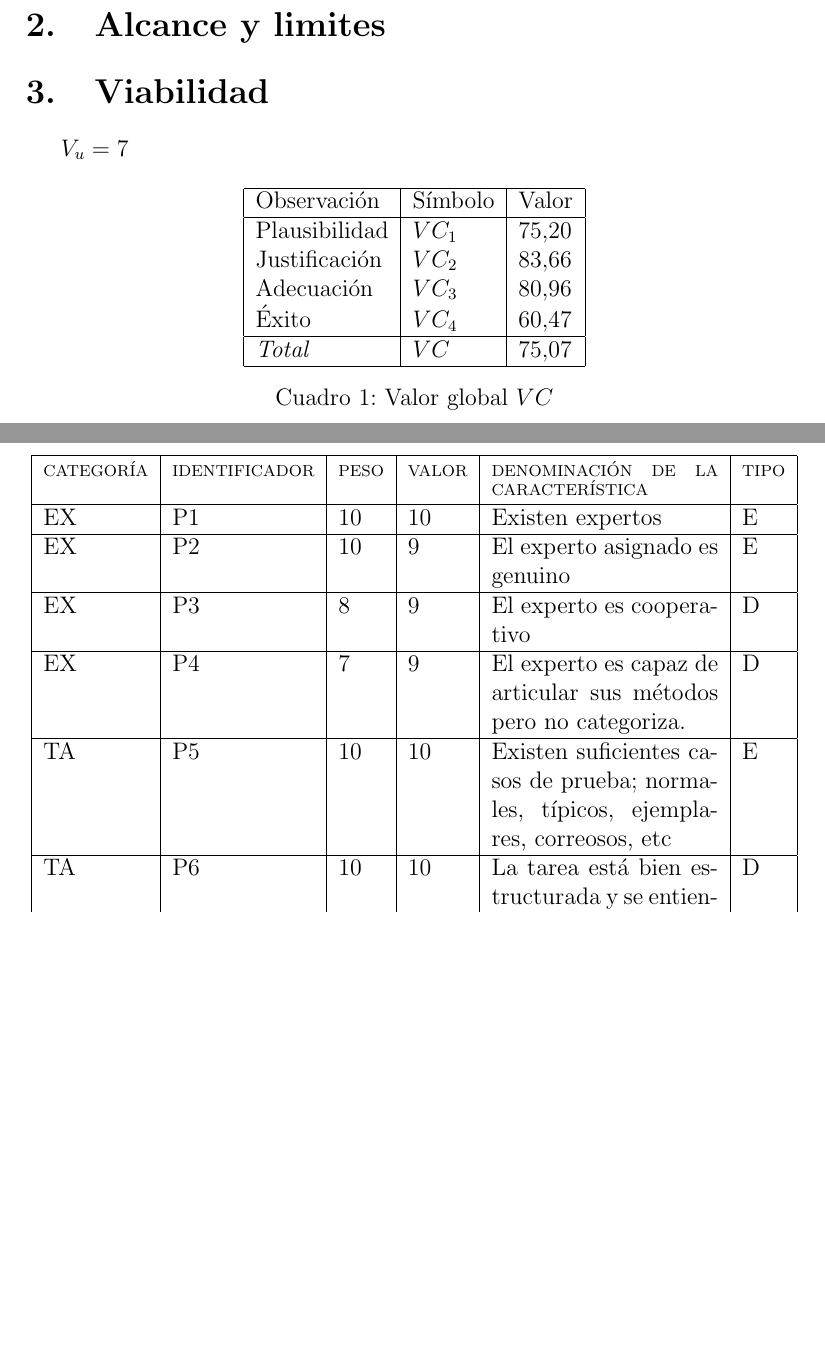
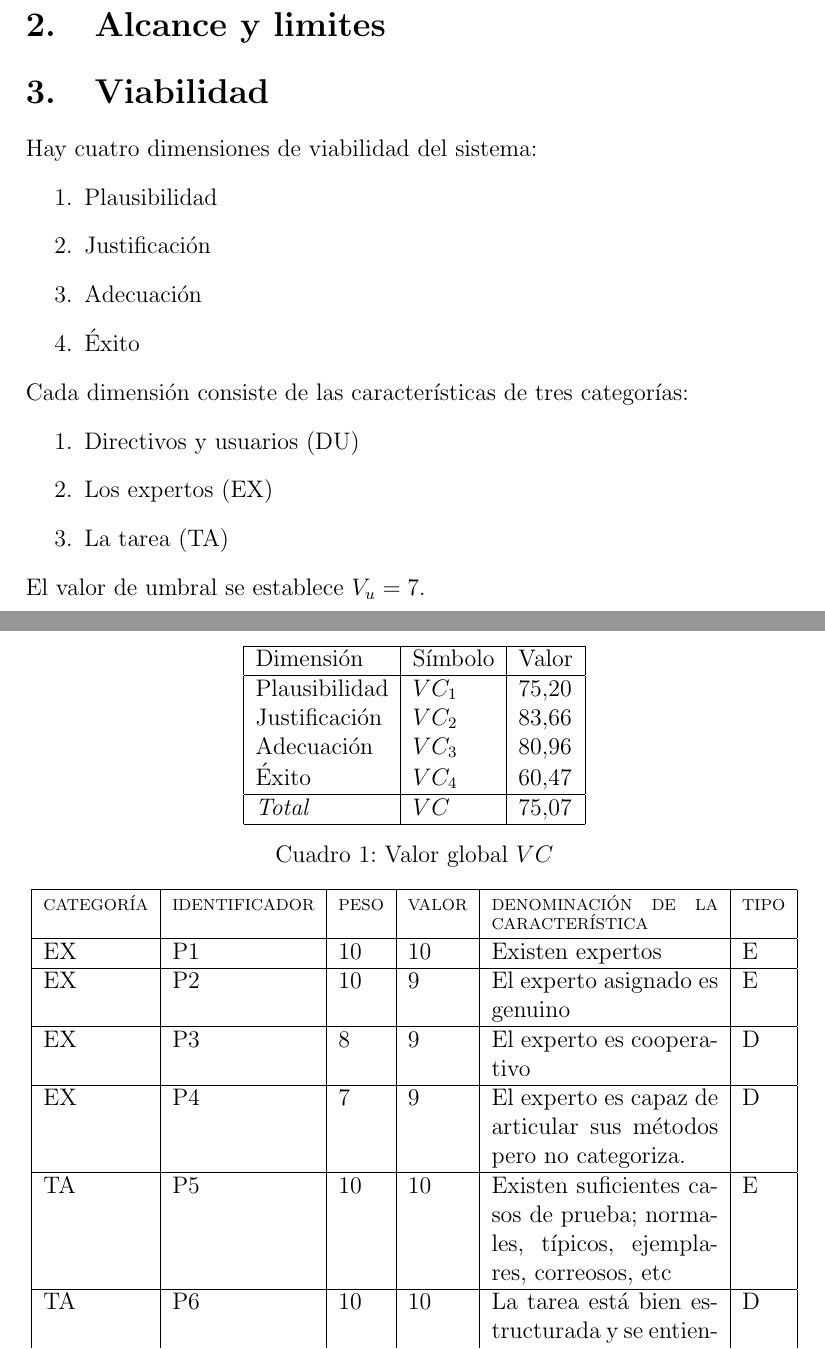
Before and after one commit to Maciej-GBS/SBC, a LaTeX document (proposal/proposal.tex): two parts of pages 1 and 2 of 6, joined at a grey line, cut so that both start at the same text, the shorter picture padded with empty space. Compiled offline with pdfLaTeX.

Commit message:
Added description of viability section

```diff
--- a/proposal/proposal.tex
+++ b/proposal/proposal.tex
@@ -15,13 +15,28 @@
 
 \section{Viabilidad}
 
-$V_u = 7$
+\noindent Hay cuatro dimensiones de viabilidad del sistema:
+\begin{enumerate}
+	\item Plausibilidad
+	\item Justificación
+	\item Adecuación
+	\item Éxito
+\end{enumerate}
+
+\noindent Cada dimensión consiste de las características de tres categorías:
+\begin{enumerate}
+	\item Directivos y usuarios (DU)
+	\item Los expertos (EX)
+	\item La tarea (TA)
+\end{enumerate}
+
+\noindent El valor de umbral se establece $V_u = 7$.
 
 \begin{table}[h]
 	\centering
 	\begin{tabular}{|l|l|l|}
 		\hline
-		Observación    & Símbolo & Valor \\ \hline
+		Dimensión	   & Símbolo & Valor 	 \\ \hline
 		Plausibilidad  & $VC_1$  & $75.20$   \\
 		Justificación  & $VC_2$  & $83.66$   \\
 		Adecuación     & $VC_3$  & $80.96$   \\
```
Also changed, not shown: proposal/proposal.pdf.
